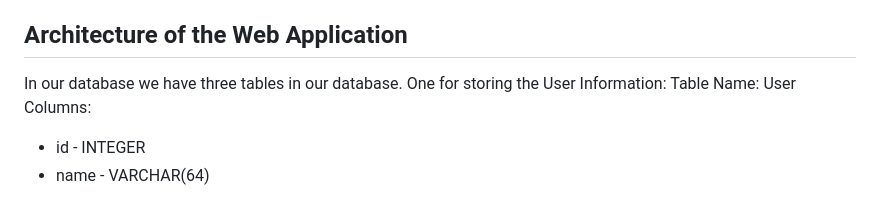
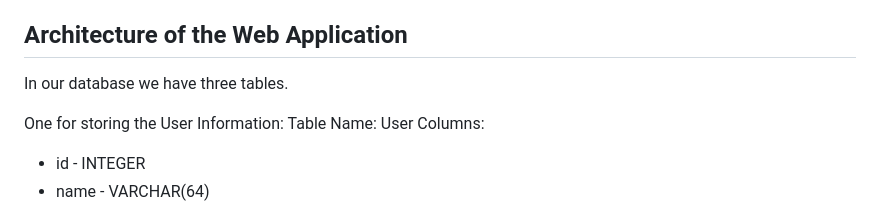
Before and after one commit to JoelRaju403/agileproject, a Markdown page: README.md, the part around one of its changes. Drawn GitHub-style.

```diff
--- a/README.md
+++ b/README.md
@@ -6,7 +6,8 @@ Users can request/search for other users' flashcards to learn as well as request
 
 ## Architecture of the Web Application
 
-In our database we have three tables in our database.
+In our database we have three tables.
+
 One for storing the User Information:
 Table Name: User
 Columns:
```
Also changed, not shown: other parts of README.md (+1 -1 lines).
